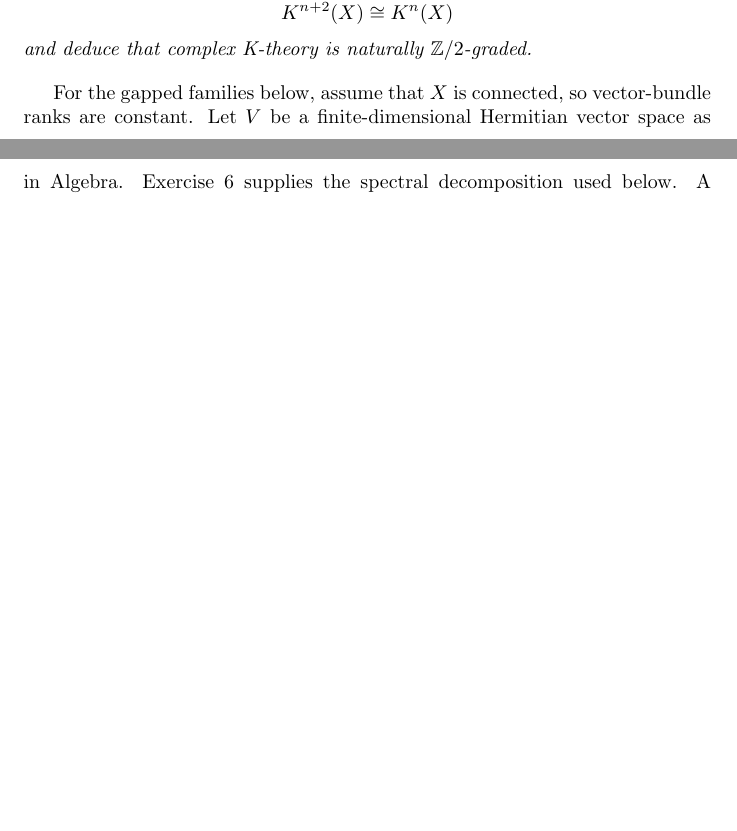
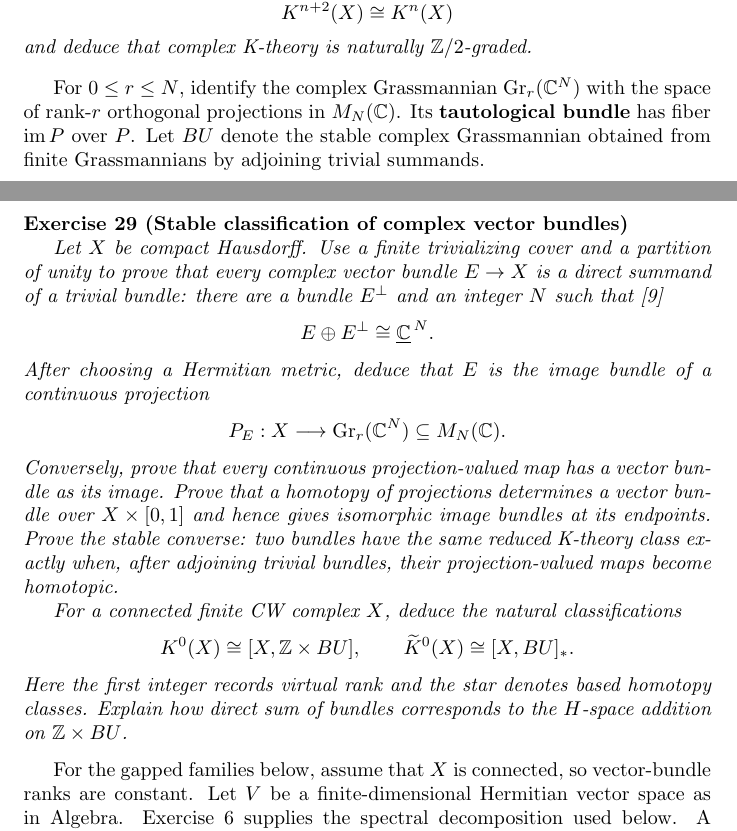
Before and after one commit to PaulGustafson/paulgustafson.github.io, a LaTeX document (Coordinate_free_Linear_Algebra.tex): two parts of pages 14 and 15 of 37, joined at a grey line, cut so that both start at the same text, the shorter picture padded with empty space. Compiled offline with pdfLaTeX.

Commit message:
Add stable bundle classification

```diff
--- a/Coordinate_free_Linear_Algebra.tex
+++ b/Coordinate_free_Linear_Algebra.tex
@@ -622,6 +622,29 @@ K^{n+2}(X)\cong K^n(X)
 \textit{and deduce that complex K-theory is naturally $\mathbb Z/2$-graded.}
 \end{exercise}
 
+For $0\leq r\leq N$, identify the complex Grassmannian $\operatorname{Gr}_r(\mathbb C^N)$ with the space of rank-$r$ orthogonal projections in $M_N(\mathbb C)$. Its \textbf{tautological bundle} has fiber $\operatorname{im}P$ over $P$. Let $BU$ denote the stable complex Grassmannian obtained from finite Grassmannians by adjoining trivial summands.
+
+\begin{exercise}[Stable classification of complex vector bundles]\label{ex:stable-bundle-classification}\leavevmode\par
+\textit{Let $X$ be compact Hausdorff. Use a finite trivializing cover and a partition of unity to prove that every complex vector bundle $E\to X$ is a direct summand of a trivial bundle: there are a bundle $E^\perp$ and an integer $N$ such that} \cite{hatcher-k}
+\[
+E\oplus E^\perp\cong\underline{\mathbb C}^{\,N}.
+\]
+\textit{After choosing a Hermitian metric, deduce that $E$ is the image bundle of a continuous projection}
+\[
+P_E:X\longrightarrow\operatorname{Gr}_r(\mathbb C^N)
+\subseteq M_N(\mathbb C).
+\]
+\textit{Conversely, prove that every continuous projection-valued map has a vector bundle as its image. Prove that a homotopy of projections determines a vector bundle over $X\times[0,1]$ and hence gives isomorphic image bundles at its endpoints. Prove the stable converse: two bundles have the same reduced K-theory class exactly when, after adjoining trivial bundles, their projection-valued maps become homotopic.}
+
+\textit{For a connected finite CW complex $X$, deduce the natural classifications}
+\[
+K^0(X)\cong[X,\mathbb Z\times BU],
+\qquad
+\widetilde K^0(X)\cong[X,BU]_*.
+\]
+\textit{Here the first integer records virtual rank and the star denotes based homotopy classes. Explain how direct sum of bundles corresponds to the $H$-space addition on $\mathbb Z\times BU$.}
+\end{exercise}
+
 For the gapped families below, assume that $X$ is connected, so vector-bundle ranks are constant. Let $V$ be a finite-dimensional Hermitian vector space as in Algebra. Exercise~\ref{ex:finite-spectral-theorem} supplies the spectral decomposition used below. A continuous family is a map
 \[
 H:X\longrightarrow\End(V)
```
Also changed, not shown: Coordinate_free_Linear_Algebra.pdf, Coordinate_free_Linear_Algebra.tex (2 more changed lines).
